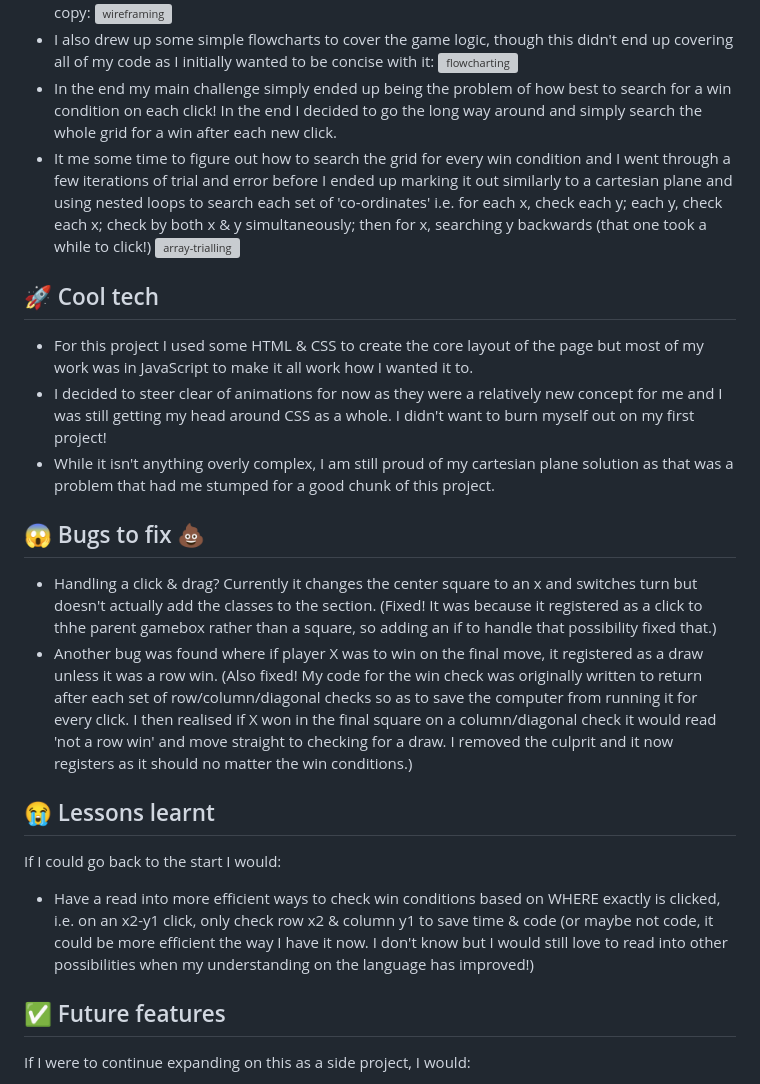
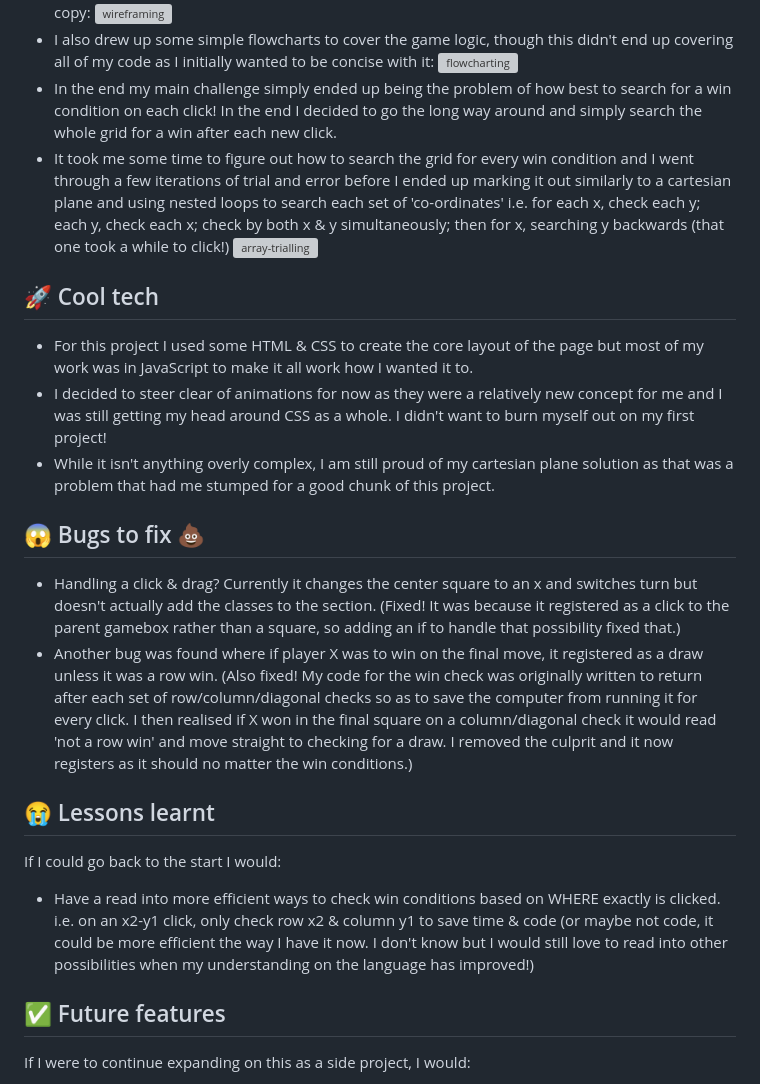
Before and after one commit to kaipeps/tic_tac_toe, a Markdown page: README.md, the part around the change. GitHub-like rendering; grey boxes are pictures that could not be loaded.

Commit message:
readme editing and spellchecking

```diff
--- a/README.md
+++ b/README.md
@@ -12,18 +12,18 @@ First project for SEIr62
 - I also drew up some simple flowcharts to cover the game logic, though this didn't end up covering all of my code as I initially wanted to be concise with it:
 ![flowcharting](./image_assets/flowcharting.jpg)
 - In the end my main challenge simply ended up being the problem of how best to search for a win condition on each click! In the end I decided to go the long way around and simply search the whole grid for a win after each new click.
-- It me some time to figure out how to search the grid for every win condition and I went through a few iterations of trial and error before I ended up marking it out similarly to a cartesian plane and using nested loops to search each set of 'co-ordinates' i.e. for each x, check each y; each y, check each x; check by both x & y simultaneously; then for x, searching y backwards (that one took a while to click!)
+- It took me some time to figure out how to search the grid for every win condition and I went through a few iterations of trial and error before I ended up marking it out similarly to a cartesian plane and using nested loops to search each set of 'co-ordinates' i.e. for each x, check each y; each y, check each x; check by both x & y simultaneously; then for x, searching y backwards (that one took a while to click!)
 ![array-trialling](./image_assets/array_trialling.jpg)
 ## :rocket: Cool tech
 - For this project I used some HTML & CSS to create the core layout of the page but most of my work was in JavaScript to make it all work how I wanted it to.
 - I decided to steer clear of animations for now as they were a relatively new concept for me and I was still getting my head around CSS as a whole. I didn't want to burn myself out on my first project!
 - While it isn't anything overly complex, I am still proud of my cartesian plane solution as that was a problem that had me stumped for a good chunk of this project.
 ## :scream: Bugs to fix :poop:
-- Handling a click & drag? Currently it changes the center square to an x and switches turn but doesn't actually add the classes to the section. (Fixed! It was because it registered as a click to thhe parent gamebox rather than a square, so adding an if to handle that possibility fixed that.)
+- Handling a click & drag? Currently it changes the center square to an x and switches turn but doesn't actually add the classes to the section. (Fixed! It was because it registered as a click to the parent gamebox rather than a square, so adding an if to handle that possibility fixed that.)
 - Another bug was found where if player X was to win on the final move, it registered as a draw unless it was a row win. (Also fixed! My code for the win check was originally written to return after each set of row/column/diagonal checks so as to save the computer from running it for every click. I then realised if X won in the final square on a column/diagonal check it would read 'not a row win' and move straight to checking for a draw. I removed the culprit and it now registers as it should no matter the win conditions.)
 ## :sob: Lessons learnt
 If I could go back to the start I would:
-- Have a read into more efficient ways to check win conditions based on WHERE exactly is clicked, i.e. on an x2-y1 click, only check row x2 & column y1 to save time & code (or maybe not code, it could be more efficient the way I have it now. I don't know but I would still love to read into other possibilities when my understanding on the language has improved!)
+- Have a read into more efficient ways to check win conditions based on WHERE exactly is clicked. i.e. on an x2-y1 click, only check row x2 & column y1 to save time & code (or maybe not code, it could be more efficient the way I have it now. I don't know but I would still love to read into other possibilities when my understanding on the language has improved!)
 ## :white_check_mark: Future features
 If I were to continue expanding on this as a side project, I would:
 - Do some media query work to make it playable from my phone on the go.
```
